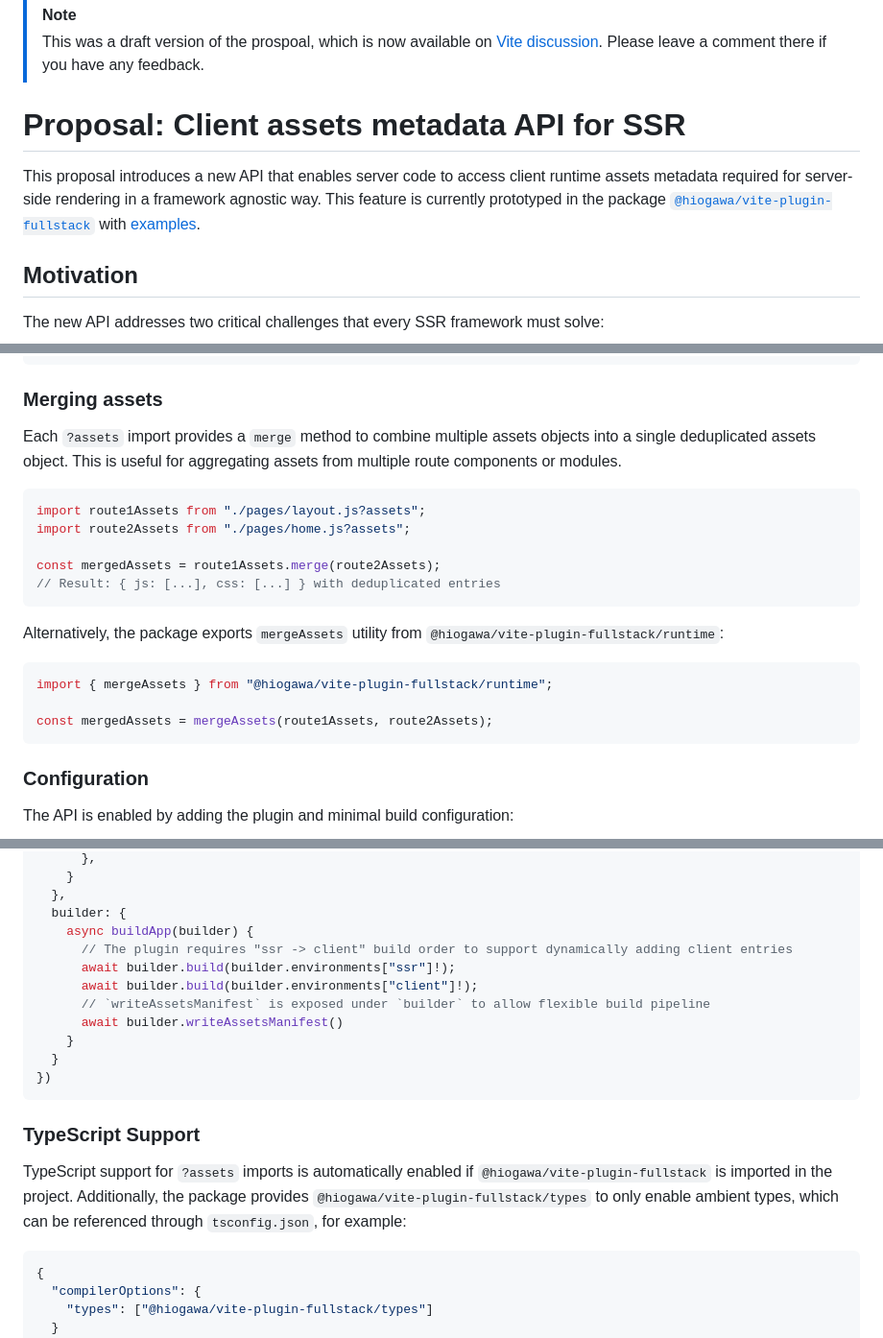
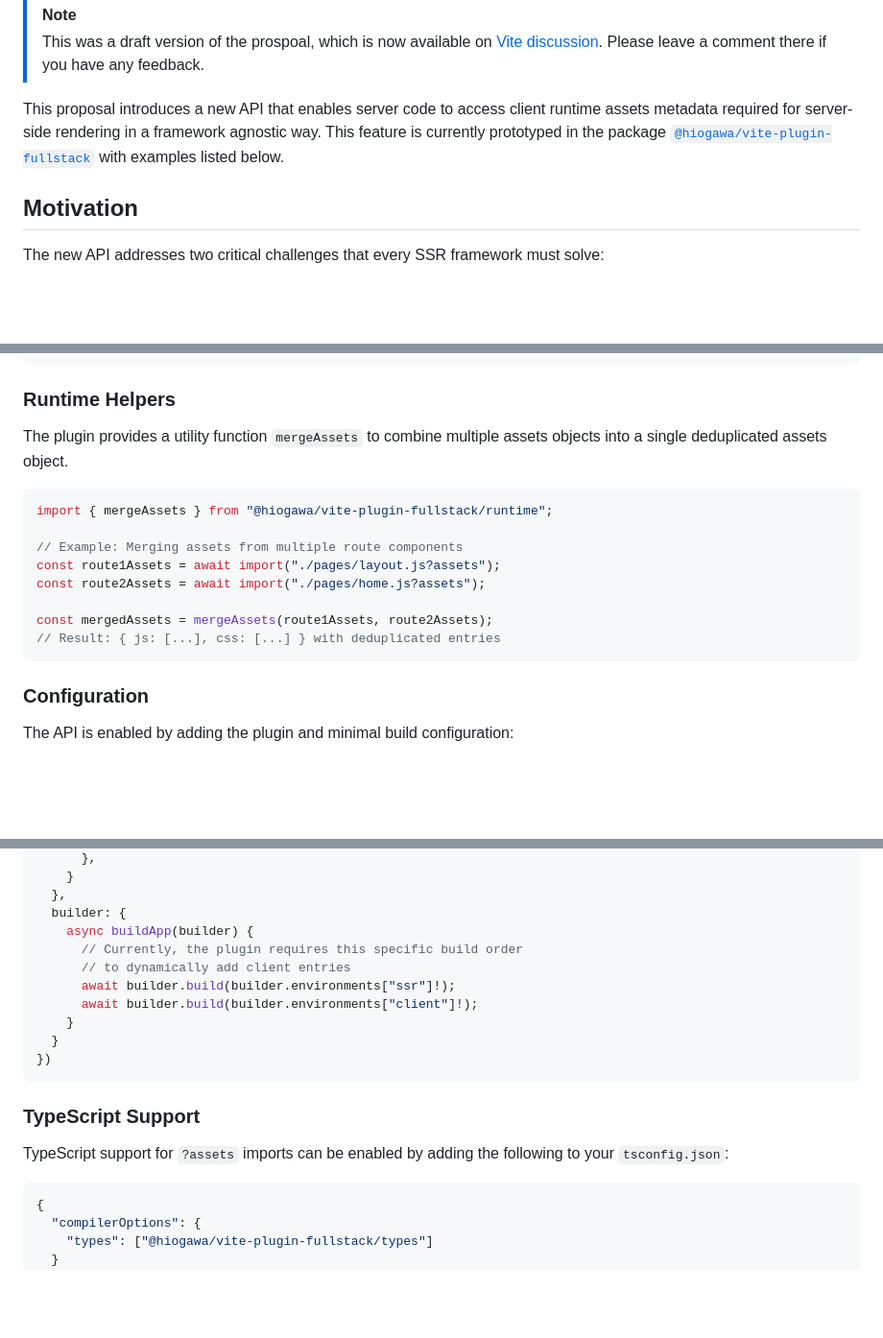
Before and after one commit to hi-ogawa/vite-plugin-fullstack, a Markdown page: README.md, 3 parts joined by grey strips. Shown: that part at 96% size. GitHub-like rendering; blank space fills up the shorter version.

Commit message:
chore: readme

````diff
--- a/README.md
+++ b/README.md
@@ -2,9 +2,7 @@
 > This was a draft version of the prospoal, which is now available on [Vite discussion](https://github.com/vitejs/vite/discussions/20913).
 > Please leave a comment there if you have any feedback.
 
-# Proposal: Client assets metadata API for SSR
-
-This proposal introduces a new API that enables server code to access client runtime assets metadata required for server-side rendering in a framework agnostic way. This feature is currently prototyped in the package [`@hiogawa/vite-plugin-fullstack`](https://github.com/hi-ogawa/vite-plugins/tree/main/packages/fullstack) with [examples](#examples).
+This proposal introduces a new API that enables server code to access client runtime assets metadata required for server-side rendering in a framework agnostic way. This feature is currently prototyped in the package [`@hiogawa/vite-plugin-fullstack`](https://github.com/hi-ogawa/vite-plugins/tree/main/packages/fullstack) with examples listed below.
 
 ## Motivation
 
@@ -109,24 +107,19 @@ export function renderHtml() {
 }
 ```
 
-### Merging assets
+### Runtime Helpers
 
-Each `?assets` import provides a `merge` method to combine multiple assets objects into a single deduplicated assets object. This is useful for aggregating assets from multiple route components or modules.
-
-```js
-import route1Assets from "./pages/layout.js?assets";
-import route2Assets from "./pages/home.js?assets";
-
-const mergedAssets = route1Assets.merge(route2Assets);
-// Result: { js: [...], css: [...] } with deduplicated entries
-```
-
-Alternatively, the package exports `mergeAssets` utility from `@hiogawa/vite-plugin-fullstack/runtime`:
+The plugin provides a utility function `mergeAssets` to combine multiple assets objects into a single deduplicated assets object.
 
 ```js
 import { mergeAssets } from "@hiogawa/vite-plugin-fullstack/runtime";
 
+// Example: Merging assets from multiple route components
+const route1Assets = await import("./pages/layout.js?assets");
+const route2Assets = await import("./pages/home.js?assets");
+
 const mergedAssets = mergeAssets(route1Assets, route2Assets);
+// Result: { js: [...], css: [...] } with deduplicated entries
 ```
 
 ### Configuration
@@ -168,11 +161,10 @@ export default defineConfig({
   },
   builder: {
     async buildApp(builder) {
-      // The plugin requires "ssr -> client" build order to support dynamically adding client entries
+      // Currently, the plugin requires this specific build order
+      // to dynamically add client entries
       await builder.build(builder.environments["ssr"]!);
       await builder.build(builder.environments["client"]!);
-      // `writeAssetsManifest` is exposed under `builder` to allow flexible build pipeline
-      await builder.writeAssetsManifest()
     }
   }
 })
@@ -180,7 +172,7 @@ export default defineConfig({
 
 ### TypeScript Support
 
-TypeScript support for `?assets` imports is automatically enabled if `@hiogawa/vite-plugin-fullstack` is imported in the project. Additionally, the package provides `@hiogawa/vite-plugin-fullstack/types` to only enable ambient types, which can be referenced through `tsconfig.json`, for example:
+TypeScript support for `?assets` imports can be enabled by adding the following to your `tsconfig.json`:
 
 ```json
 {
````
Also changed, not shown: other parts of README.md (+15 -11 lines).
